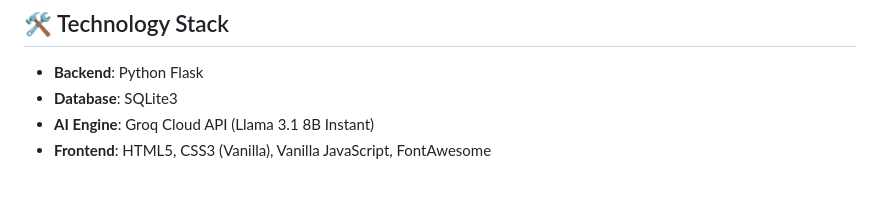
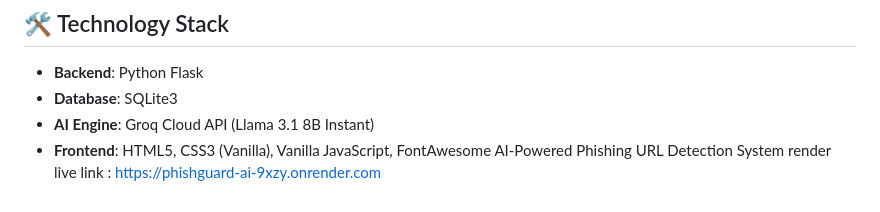
Before and after one commit to farhath17042006-sudo/phishguard-ai, a Markdown page: README.md, the part around the change. Rendered like a GitHub page.

```diff
--- a/README.md
+++ b/README.md
@@ -83,3 +83,4 @@ cyberpro/
 - **Database**: SQLite3
 - **AI Engine**: Groq Cloud API (Llama 3.1 8B Instant)
 - **Frontend**: HTML5, CSS3 (Vanilla), Vanilla JavaScript, FontAwesome
+AI-Powered Phishing URL Detection System  render live link : https://phishguard-ai-9xzy.onrender.com
```
